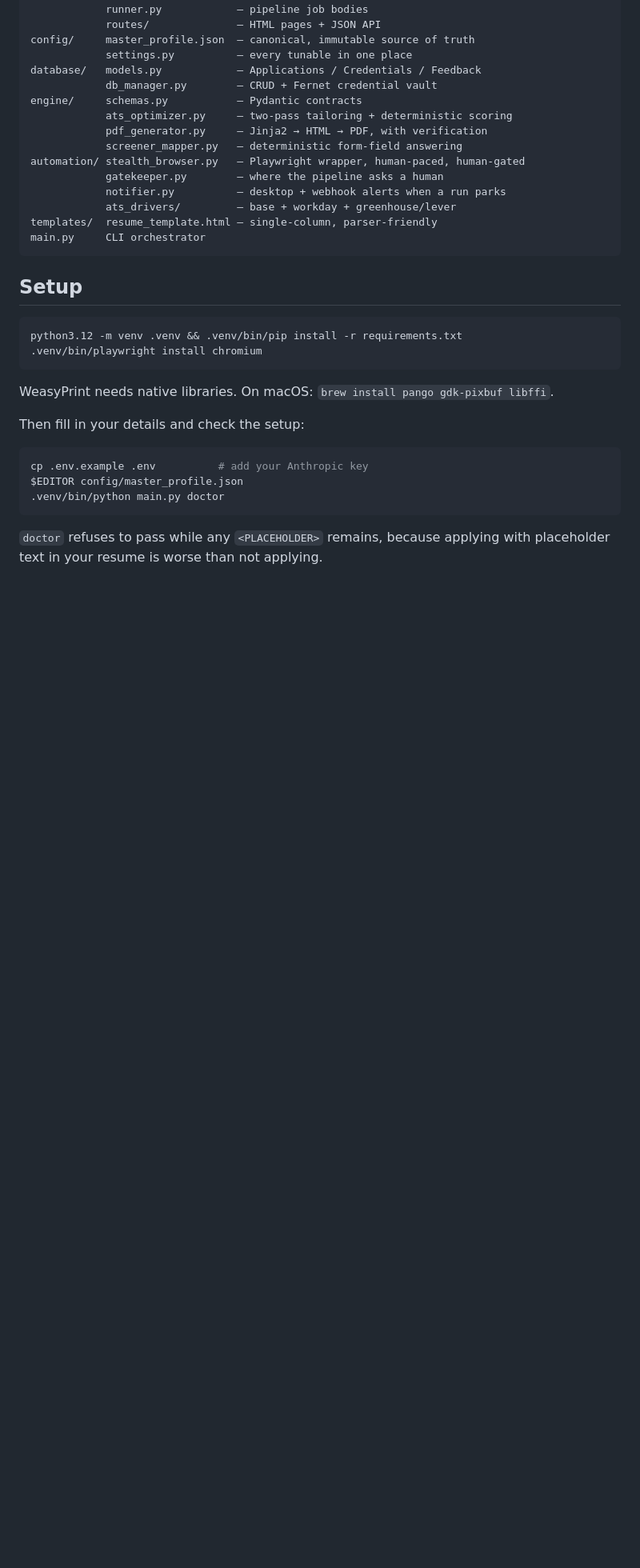
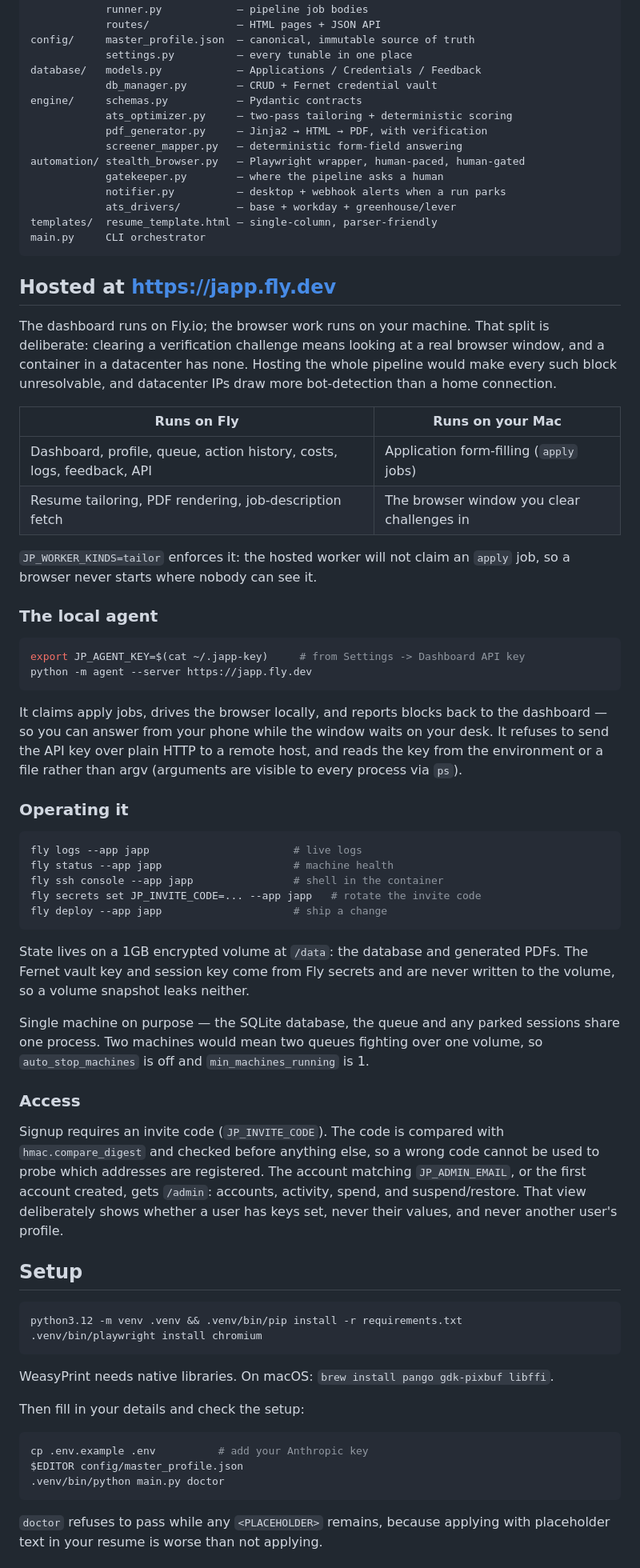
Before and after one commit to eshwar2807/japp, a Markdown page: README.md, the part around the change. Shown at 80% size. GitHub-like rendering; blank space fills up the shorter version.

Commit message:
Document the hosted deployment and local agent
Records why the system is split rather than fully hosted, how to run the
agent, and how state and secrets are laid out on Fly.

Co-Authored-By: Claude Opus 5 <noreply@anthropic.com>

````diff
--- a/README.md
+++ b/README.md
@@ -24,6 +24,62 @@ automation/ stealth_browser.py   — Playwright wrapper, human-paced, human-gate
 templates/  resume_template.html — single-column, parser-friendly
 main.py     CLI orchestrator
 ```
+
+## Hosted at https://japp.fly.dev
+
+The dashboard runs on Fly.io; the browser work runs on your machine. That split
+is deliberate: clearing a verification challenge means looking at a real browser
+window, and a container in a datacenter has none. Hosting the whole pipeline
+would make every such block unresolvable, and datacenter IPs draw more
+bot-detection than a home connection.
+
+| Runs on Fly | Runs on your Mac |
+|---|---|
+| Dashboard, profile, queue, action history, costs, logs, feedback, API | Application form-filling (`apply` jobs) |
+| Resume tailoring, PDF rendering, job-description fetch | The browser window you clear challenges in |
+
+`JP_WORKER_KINDS=tailor` enforces it: the hosted worker will not claim an
+`apply` job, so a browser never starts where nobody can see it.
+
+### The local agent
+
+```bash
+export JP_AGENT_KEY=$(cat ~/.japp-key)     # from Settings -> Dashboard API key
+python -m agent --server https://japp.fly.dev
+```
+
+It claims apply jobs, drives the browser locally, and reports blocks back to the
+dashboard — so you can answer from your phone while the window waits on your
+desk. It refuses to send the API key over plain HTTP to a remote host, and reads
+the key from the environment or a file rather than argv (arguments are visible
+to every process via `ps`).
+
+### Operating it
+
+```bash
+fly logs --app japp                       # live logs
+fly status --app japp                     # machine health
+fly ssh console --app japp                # shell in the container
+fly secrets set JP_INVITE_CODE=... --app japp   # rotate the invite code
+fly deploy --app japp                     # ship a change
+```
+
+State lives on a 1GB encrypted volume at `/data`: the database and generated
+PDFs. The Fernet vault key and session key come from Fly secrets and are never
+written to the volume, so a volume snapshot leaks neither.
+
+Single machine on purpose — the SQLite database, the queue and any parked
+sessions share one process. Two machines would mean two queues fighting over
+one volume, so `auto_stop_machines` is off and `min_machines_running` is 1.
+
+### Access
+
+Signup requires an invite code (`JP_INVITE_CODE`). The code is compared with
+`hmac.compare_digest` and checked before anything else, so a wrong code cannot
+be used to probe which addresses are registered. The account matching
+`JP_ADMIN_EMAIL`, or the first account created, gets `/admin`: accounts,
+activity, spend, and suspend/restore. That view deliberately shows whether a
+user has keys set, never their values, and never another user's profile.
 
 ## Setup
 
````
